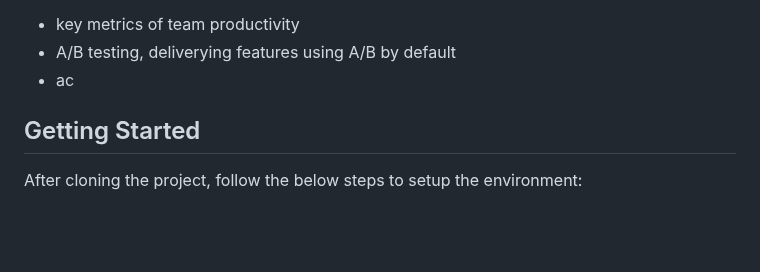
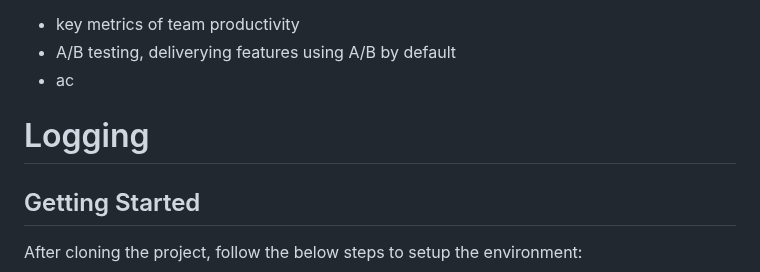
Before and after one commit to BinarCode/binarcode-boilerplate, a Markdown page: README.md, the part around one of its changes. GitHub-like rendering; blank space fills up the shorter version.

```diff
--- a/README.md
+++ b/README.md
@@ -161,6 +159,8 @@ By following these steps, we can ensure that our staging environment is used for
 - A/B testing, deliverying features using A/B by default
 -   ac
 
+
+# Logging
 
 
 ## Getting Started
```
Also changed, not shown: other parts of README.md (+0 -2 lines).
